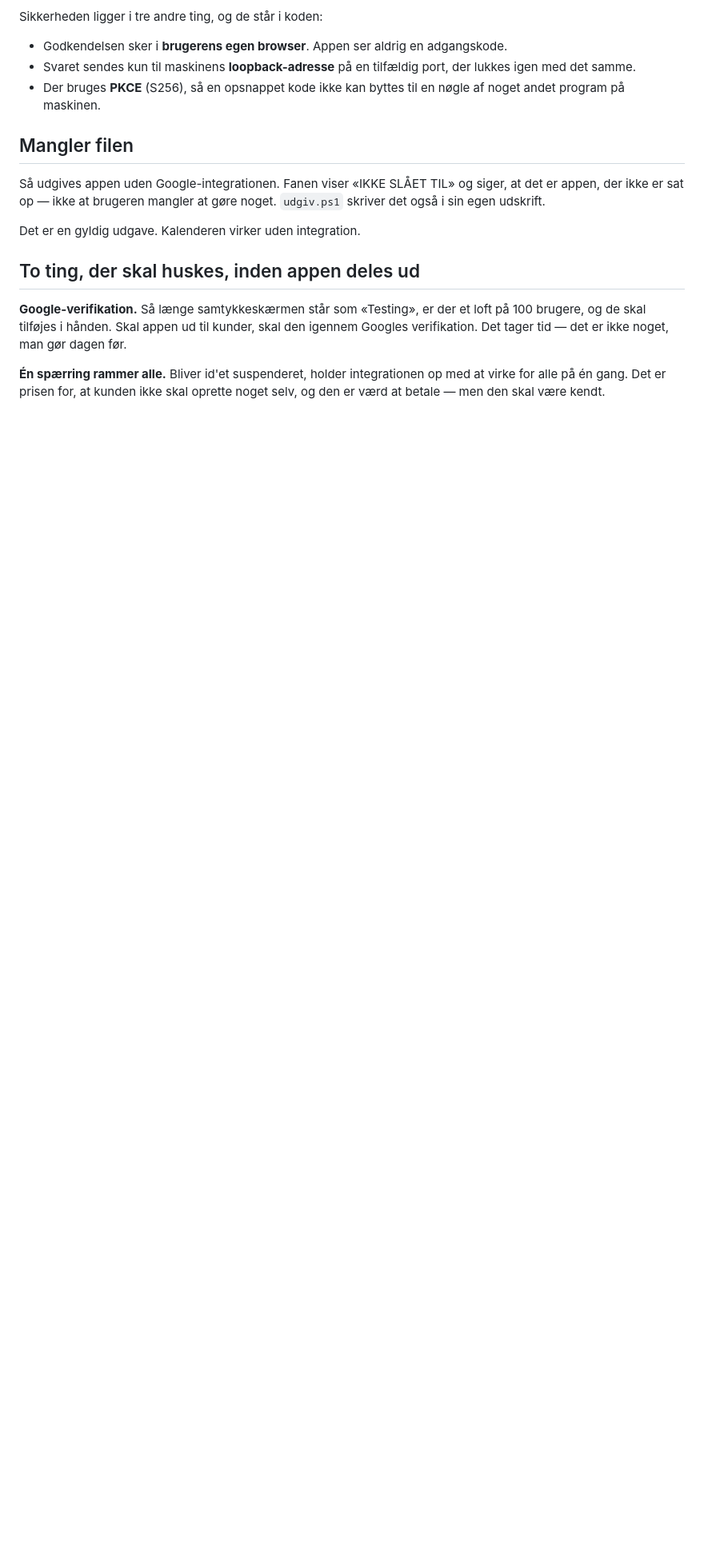
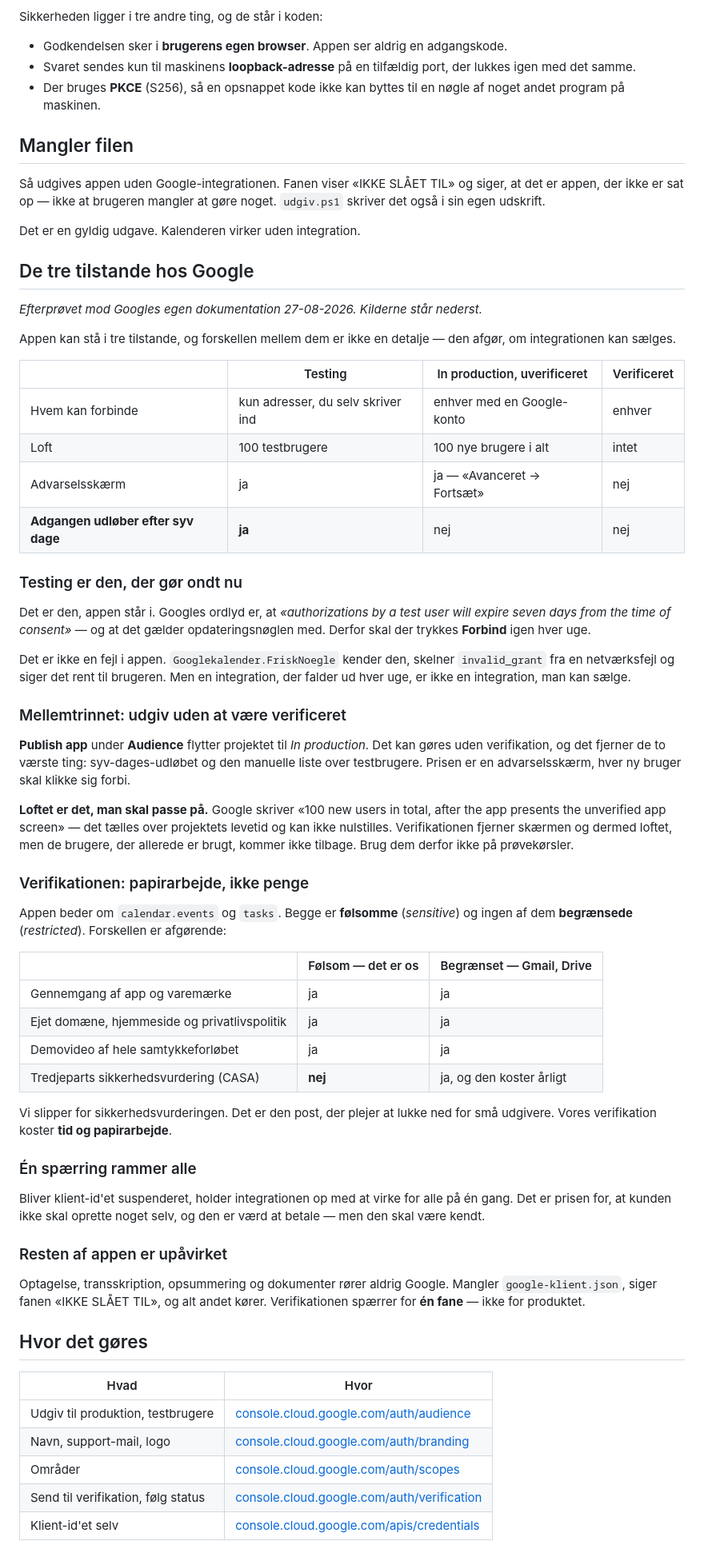
Before and after one commit to ostergaardjorgen/NoteApp, a Markdown page: doc/google-integration.md, the part around one of its changes. Shown at 80% size. GitHub-like rendering; blank space fills up the shorter version.

Commit message:
v1.1.35: de tre tilstande hos Google, efterproevet mod deres egen dokumentation
Det, der goer ondt i testtilstand, er ikke loftet paa 100 - det er, at
adgangen udloeber efter syv dage. Der findes et mellemtrin: udgiv til
produktion uden at vaere verificeret. Saa forsvinder udloebet, og prisen
er en advarselsskaerm og et loft paa 100 brugere over projektets levetid.

Og verifikationen selv kraever ingen sikkerhedsvurdering: calendar.events
og tasks er foelsomme omraader, ikke begraensede. Det er den post, der
plejer at lukke ned for smaa udgivere, og vi slipper for den.

Alle links til konsollen og til Googles egne sider staar nu ét sted.

Co-Authored-By: Claude Opus 5 <noreply@anthropic.com>

```diff
--- a/doc/google-integration.md
+++ b/doc/google-integration.md
@@ -80,13 +80,78 @@ noget. `udgiv.ps1` skriver det også i sin egen udskrift.
 
 Det er en gyldig udgave. Kalenderen virker uden integration.
 
-## To ting, der skal huskes, inden appen deles ud
+## De tre tilstande hos Google
 
-**Google-verifikation.** Så længe samtykkeskærmen står som «Testing», er der
-et loft på 100 brugere, og de skal tilføjes i hånden. Skal appen ud til
-kunder, skal den igennem Googles verifikation. Det tager tid — det er ikke
-noget, man gør dagen før.
+*Efterprøvet mod Googles egen dokumentation 27-08-2026. Kilderne står nederst.*
 
-**Én spærring rammer alle.** Bliver id'et suspenderet, holder integrationen op
-med at virke for alle på én gang. Det er prisen for, at kunden ikke skal
-oprette noget selv, og den er værd at betale — men den skal være kendt.
+Appen kan stå i tre tilstande, og forskellen mellem dem er ikke en detalje —
+den afgør, om integrationen kan sælges.
+
+| | Testing | In production, uverificeret | Verificeret |
+|---|---|---|---|
+| Hvem kan forbinde | kun adresser, du selv skriver ind | enhver med en Google-konto | enhver |
+| Loft | 100 testbrugere | 100 nye brugere i alt | intet |
+| Advarselsskærm | ja | ja — «Avanceret → Fortsæt» | nej |
+| **Adgangen udløber efter syv dage** | **ja** | nej | nej |
+
+### Testing er den, der gør ondt nu
+
+Det er den, appen står i. Googles ordlyd er, at *«authorizations by a test
+user will expire seven days from the time of consent»* — og at det gælder
+opdateringsnøglen med. Derfor skal der trykkes **Forbind** igen hver uge.
+
+Det er ikke en fejl i appen. `Googlekalender.FriskNoegle` kender den, skelner
+`invalid_grant` fra en netværksfejl og siger det rent til brugeren. Men en
+integration, der falder ud hver uge, er ikke en integration, man kan sælge.
+
+### Mellemtrinnet: udgiv uden at være verificeret
+
+**Publish app** under **Audience** flytter projektet til *In production*. Det
+kan gøres uden verifikation, og det fjerner de to værste ting: syv-dages-udløbet
+og den manuelle liste over testbrugere. Prisen er en advarselsskærm, hver ny
+bruger skal klikke sig forbi.
+
+**Loftet er det, man skal passe på.** Google skriver «100 new users in total,
+after the app presents the unverified app screen» — det tælles over projektets
+levetid og kan ikke nulstilles. Verifikationen fjerner skærmen og dermed
+loftet, men de brugere, der allerede er brugt, kommer ikke tilbage. Brug dem
+derfor ikke på prøvekørsler.
+
+### Verifikationen: papirarbejde, ikke penge
+
+Appen beder om `calendar.events` og `tasks`. Begge er **følsomme**
+(*sensitive*) og ingen af dem **begrænsede** (*restricted*). Forskellen er
+afgørende:
+
+| | Følsom — det er os | Begrænset — Gmail, Drive |
+|---|---|---|
+| Gennemgang af app og varemærke | ja | ja |
+| Ejet domæne, hjemmeside og privatlivspolitik | ja | ja |
+| Demovideo af hele samtykkeforløbet | ja | ja |
+| Tredjeparts sikkerhedsvurdering (CASA) | **nej** | ja, og den koster årligt |
+
+Vi slipper for sikkerhedsvurderingen. Det er den post, der plejer at lukke
+ned for små udgivere. Vores verifikation koster **tid og papirarbejde**.
+
+### Én spærring rammer alle
+
+Bliver klient-id'et suspenderet, holder integrationen op med at virke for alle
+på én gang. Det er prisen for, at kunden ikke skal oprette noget selv, og den
+er værd at betale — men den skal være kendt.
+
+### Resten af appen er upåvirket
+
+Optagelse, transskription, opsummering og dokumenter rører aldrig Google.
+Mangler `google-klient.json`, siger fanen «IKKE SLÅET TIL», og alt andet
+kører. Verifikationen spærrer for **én fane** — ikke for produktet.
+
+## Hvor det gøres
+
+| Hvad | Hvor |
+|---|---|
+| Udgiv til produktion, testbrugere | [console.cloud.google.com/auth/audience](https://console.cloud.google.com/auth/audience) |
+| Navn, support-mail, logo | [console.cloud.google.com/auth/branding](https://console.cloud.google.com/auth/branding) |
+| Områder | [console.cloud.google.com/auth/scopes](https://console.cloud.google.com/auth/scopes) |
+| Send til verifikation, følg status | [console.cloud.google.com/auth/verification](https://console.cloud.google.com/auth/verification) |
+| Klient-id'et selv | [console.cloud.google.com/apis/credentials](https://console.cloud.google.com/apis/credentials) |
+
```
Also changed, not shown: other parts of doc/google-integration.md (+8 -0 lines), doc/fortsaet-her.md (+6 -3 lines), doc/roadmap.md (+1 -1 lines).
